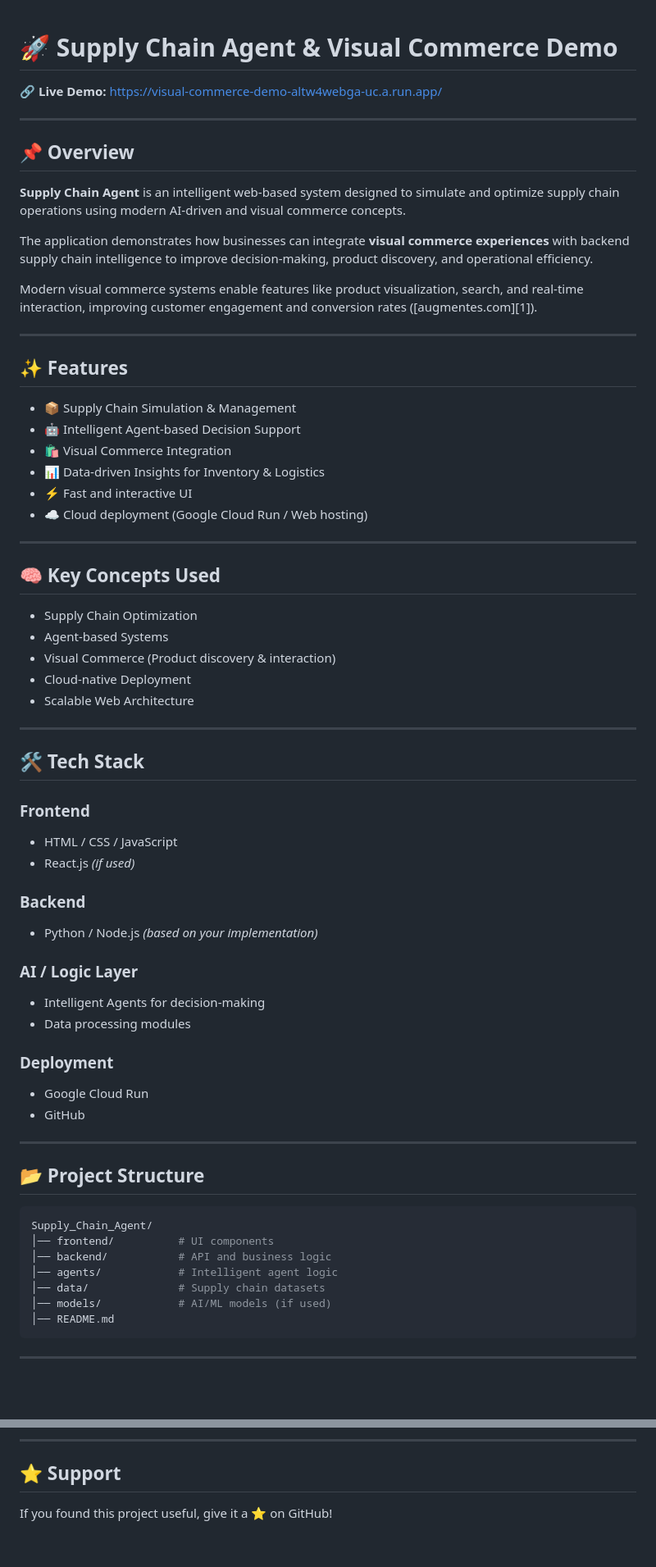
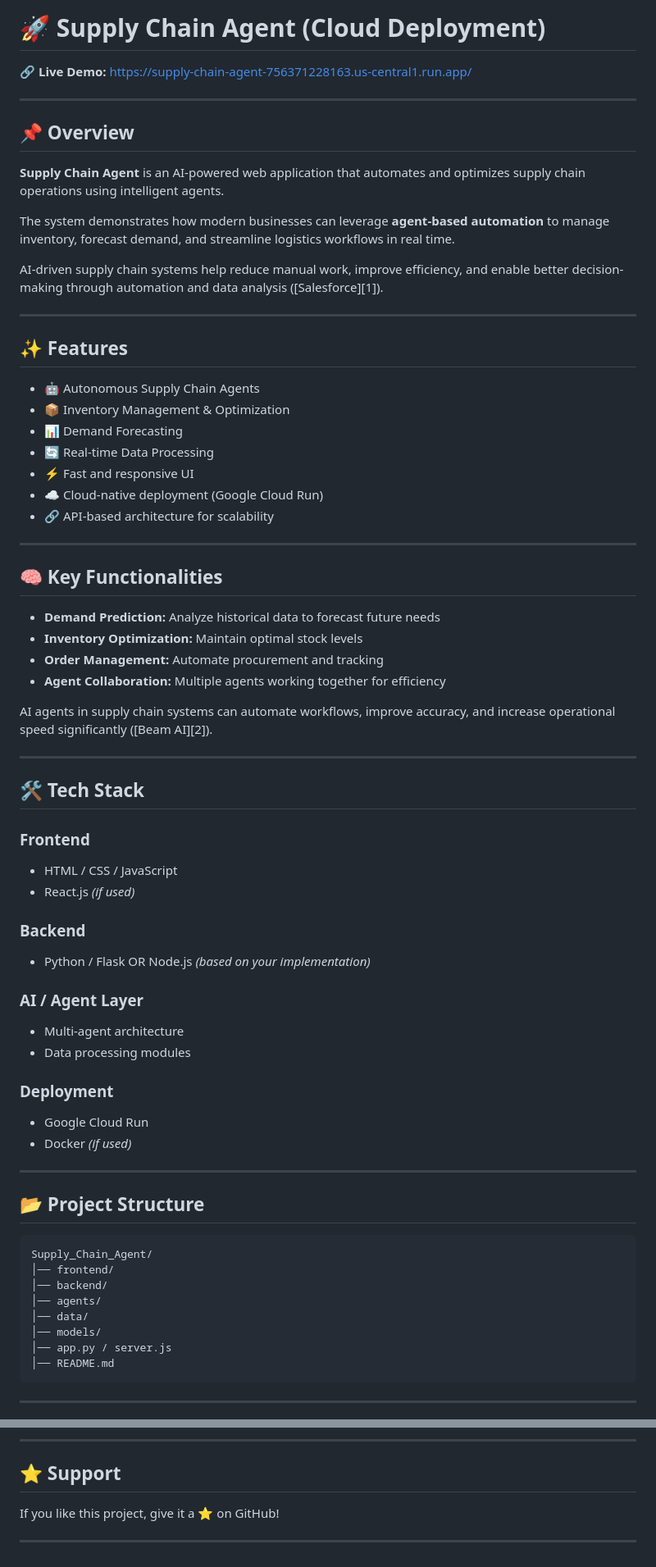
Before and after one commit to Sankeerthana-Magapu/Supply_Chain_Agent, a Markdown page: README.md, 2 parts joined by grey strips. Shown at 82% size. GitHub-like rendering; blank space fills up the shorter version.

Commit message:
README for Supply Chain Agent project
Updated the README to enhance clarity and detail about the Supply Chain Agent project, including features, functionalities, and deployment instructions.

````diff
--- a/README.md
+++ b/README.md
@@ -1,38 +1,39 @@
+# 🚀 Supply Chain Agent (Cloud Deployment)
 
-# 🚀 Supply Chain Agent & Visual Commerce Demo
-
-🔗 **Live Demo:** [https://visual-commerce-demo-altw4webga-uc.a.run.app/](https://visual-commerce-demo-altw4webga-uc.a.run.app/)
+🔗 **Live Demo:** [https://supply-chain-agent-756371228163.us-central1.run.app/](https://supply-chain-agent-756371228163.us-central1.run.app/)
 
 ---
 
 ## 📌 Overview
 
-**Supply Chain Agent** is an intelligent web-based system designed to simulate and optimize supply chain operations using modern AI-driven and visual commerce concepts.
+**Supply Chain Agent** is an AI-powered web application that automates and optimizes supply chain operations using intelligent agents.
 
-The application demonstrates how businesses can integrate **visual commerce experiences** with backend supply chain intelligence to improve decision-making, product discovery, and operational efficiency.
+The system demonstrates how modern businesses can leverage **agent-based automation** to manage inventory, forecast demand, and streamline logistics workflows in real time.
 
-Modern visual commerce systems enable features like product visualization, search, and real-time interaction, improving customer engagement and conversion rates ([augmentes.com][1]).
+AI-driven supply chain systems help reduce manual work, improve efficiency, and enable better decision-making through automation and data analysis ([Salesforce][1]).
 
 ---
 
 ## ✨ Features
 
-* 📦 Supply Chain Simulation & Management
-* 🤖 Intelligent Agent-based Decision Support
-* 🛍️ Visual Commerce Integration
-* 📊 Data-driven Insights for Inventory & Logistics
-* ⚡ Fast and interactive UI
-* ☁️ Cloud deployment (Google Cloud Run / Web hosting)
+* 🤖 Autonomous Supply Chain Agents
+* 📦 Inventory Management & Optimization
+* 📊 Demand Forecasting
+* 🔄 Real-time Data Processing
+* ⚡ Fast and responsive UI
+* ☁️ Cloud-native deployment (Google Cloud Run)
+* 🔗 API-based architecture for scalability
 
 ---
 
-## 🧠 Key Concepts Used
+## 🧠 Key Functionalities
 
-* Supply Chain Optimization
-* Agent-based Systems
-* Visual Commerce (Product discovery & interaction)
-* Cloud-native Deployment
-* Scalable Web Architecture
+* **Demand Prediction:** Analyze historical data to forecast future needs
+* **Inventory Optimization:** Maintain optimal stock levels
+* **Order Management:** Automate procurement and tracking
+* **Agent Collaboration:** Multiple agents working together for efficiency
+
+AI agents in supply chain systems can automate workflows, improve accuracy, and increase operational speed significantly ([Beam AI][2]).
 
 ---
 
@@ -45,17 +46,17 @@ Modern visual commerce systems enable features like product visualization, searc
 
 ### Backend
 
-* Python / Node.js *(based on your implementation)*
+* Python / Flask OR Node.js *(based on your implementation)*
 
-### AI / Logic Layer
+### AI / Agent Layer
 
-* Intelligent Agents for decision-making
+* Multi-agent architecture
 * Data processing modules
 
 ### Deployment
 
 * Google Cloud Run
-* GitHub
+* Docker *(if used)*
 
 ---
 
@@ -63,11 +64,12 @@ Modern visual commerce systems enable features like product visualization, searc
 
 ```bash
 Supply_Chain_Agent/
-│── frontend/          # UI components
-│── backend/           # API and business logic
-│── agents/            # Intelligent agent logic
-│── data/              # Supply chain datasets
-│── models/            # AI/ML models (if used)
+│── frontend/
+│── backend/
+│── agents/
+│── data/
+│── models/
+│── app.py / server.js
 │── README.md
 ```
 
@@ -157,4 +166,6 @@ This project is licensed under the MIT License.
 
 ## ⭐ Support
 
-If you found this project useful, give it a ⭐ on GitHub!
+If you like this project, give it a ⭐ on GitHub!
+
+---
````
Also changed, not shown: other parts of README.md (+22 -15 lines).
